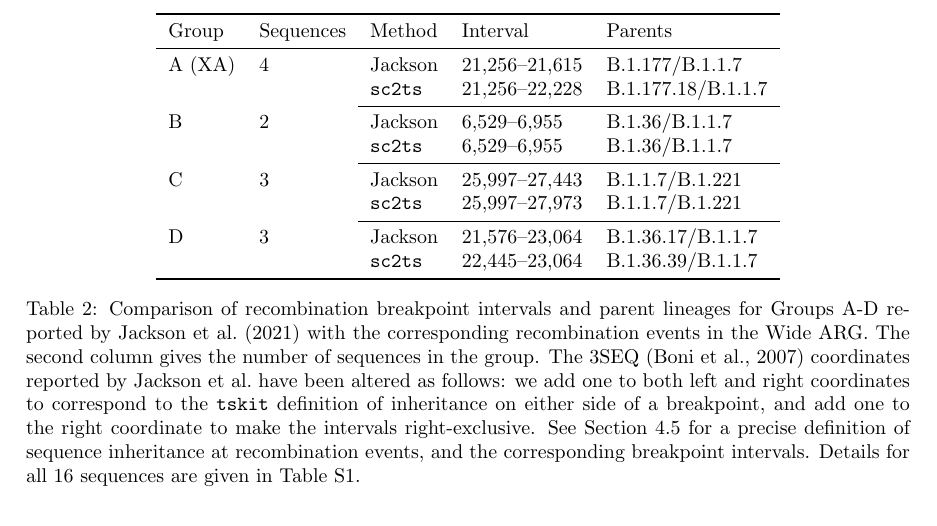
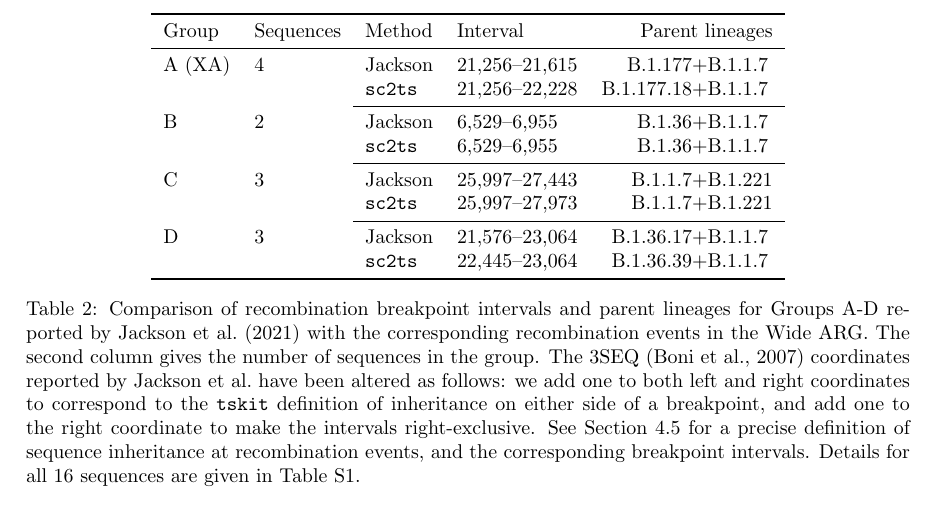
Before and after one commit to jeromekelleher/sc2ts-paper, a LaTeX paper (paper.tex): part of page 8 of 39, cut so that both start at the same text. Compiled offline with pdfLaTeX.

Commit message:
Better typesetting for jackson parents

```diff
--- a/paper.tex
+++ b/paper.tex
@@ -576,21 +576,21 @@ origins (groups A to D and four singletons).
 These findings are closely replicated in both the Wide and Long ARGs.
 
 \begin{table} \centering
-\begin{tabular}{lllll}
+\begin{tabular}{llllr@{+}l}
 \toprule
-Group        & Sequences & Method & Interval & Parents \\
+Group        & Sequences & Method & Interval & \multicolumn{2}{r}{Parent lineages} \\
 \midrule
-A (XA)       & 4   & Jackson        &  21,256--21,615 & B.1.177/B.1.1.7 \\
-             &     &\texttt{sc2ts} &  21,256--22,228 & B.1.177.18/B.1.1.7 \\
-\cmidrule{3-5}
-B            & 2   & Jackson        &  6,529--6,955 & B.1.36/B.1.1.7  \\
-             &     &\texttt{sc2ts} &  6,529--6,955 & B.1.36/B.1.1.7  \\
-\cmidrule{3-5}
-C            & 3   &Jackson        &  25,997--27,443 &  B.1.1.7/B.1.221 \\
-             &     & \texttt{sc2ts} &  25,997--27,973 &  B.1.1.7/B.1.221 \\
-\cmidrule{3-5}
-D            & 3   & Jackson        &  21,576--23,064 &  B.1.36.17/B.1.1.7 \\
-             &     & \texttt{sc2ts} &  22,445--23,064 &  B.1.36.39/B.1.1.7 \\
+A (XA)       & 4   & Jackson        &  21,256--21,615 & B.1.177&B.1.1.7 \\
+             &     &\texttt{sc2ts} &  21,256--22,228 & B.1.177.18&B.1.1.7 \\
+\cmidrule{3-6}
+B            & 2   & Jackson        &  6,529--6,955 & B.1.36&B.1.1.7  \\
+             &     &\texttt{sc2ts} &  6,529--6,955 & B.1.36&B.1.1.7  \\
+\cmidrule{3-6}
+C            & 3   &Jackson        &  25,997--27,443 &  B.1.1.7&B.1.221 \\
+             &     & \texttt{sc2ts} &  25,997--27,973 &  B.1.1.7&B.1.221 \\
+\cmidrule{3-6}
+D            & 3   & Jackson        &  21,576--23,064 &  B.1.36.17&B.1.1.7 \\
+             &     & \texttt{sc2ts} &  22,445--23,064 &  B.1.36.39&B.1.1.7 \\
 \bottomrule
 \end{tabular}
 \caption{\label{tab:jackson}Comparison of recombination breakpoint
```
